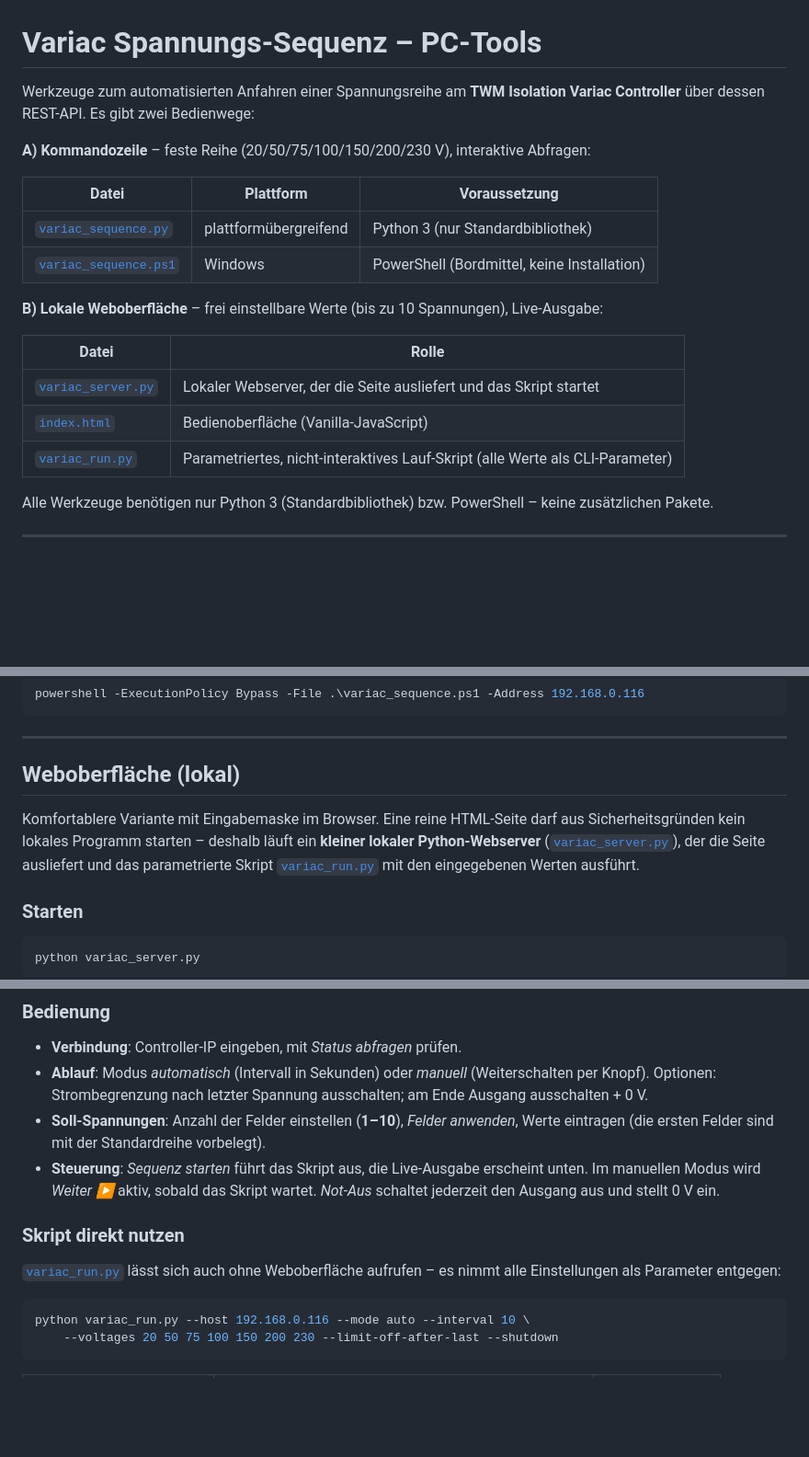
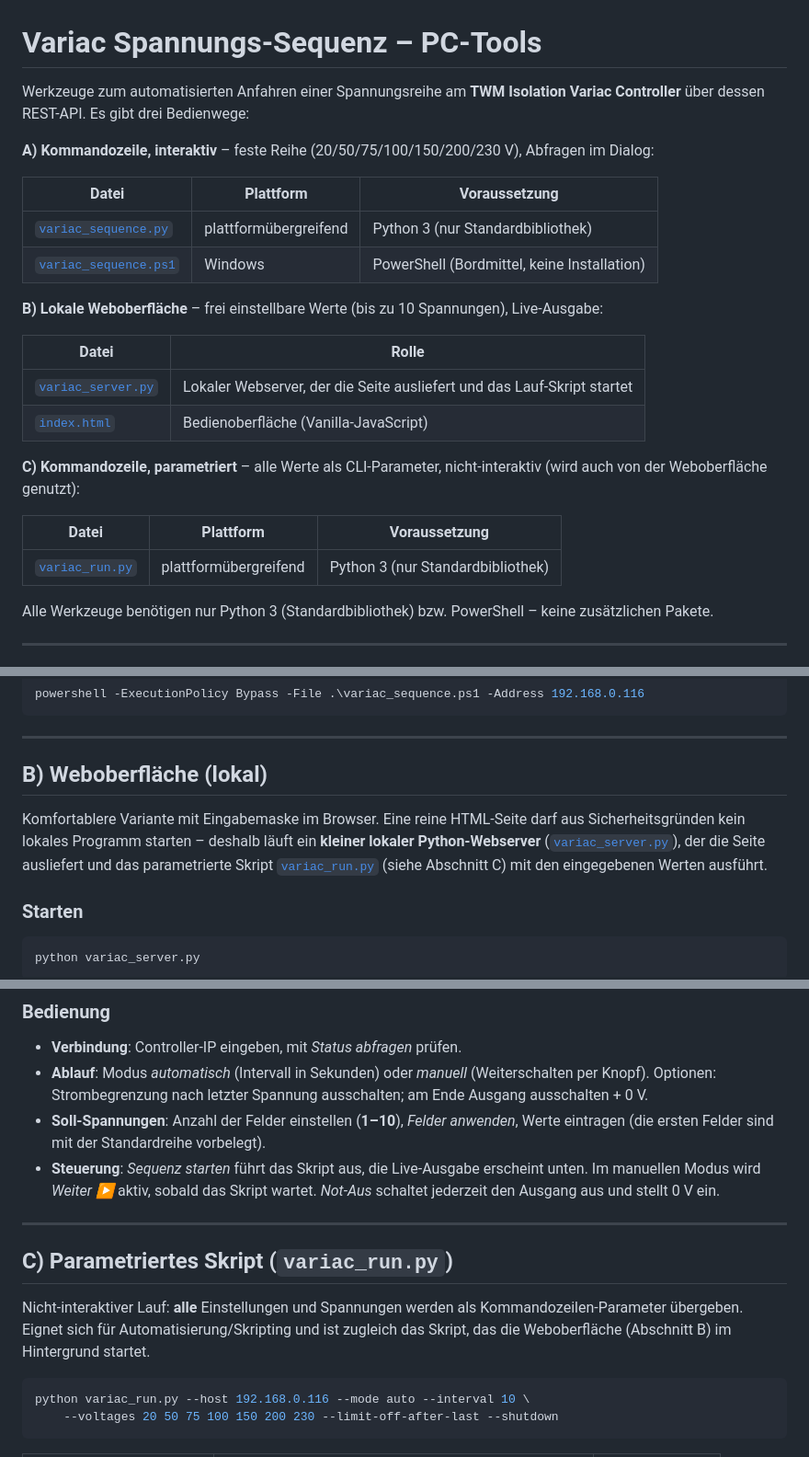
Before and after one commit to tsgwiro1/TWM_Isolation_Variac, a Markdown page: tt_esp32controller/tools/README.md, 3 parts joined by grey strips. Shown at 92% size. Drawn GitHub-style; blank space fills up the shorter version.

Commit message:
Tools: README - variac_run.py als eigener Abschnitt C
variac_run.py aus dem Web-Abschnitt B herausgeloest und als eigenstaendiger
Bedienweg C (parametrierte Kommandozeile) dokumentiert. Abschnitte mit
A/B/C-Praefix klarer getrennt.

Co-Authored-By: Claude Opus 4.8 <noreply@anthropic.com>

````diff
--- a/tt_esp32controller/tools/README.md
+++ b/tt_esp32controller/tools/README.md
@@ -1,9 +1,9 @@
 # Variac Spannungs-Sequenz – PC-Tools
 
 Werkzeuge zum automatisierten Anfahren einer Spannungsreihe am **TWM Isolation
-Variac Controller** über dessen REST-API. Es gibt zwei Bedienwege:
+Variac Controller** über dessen REST-API. Es gibt drei Bedienwege:
 
-**A) Kommandozeile** – feste Reihe (20/50/75/100/150/200/230 V), interaktive Abfragen:
+**A) Kommandozeile, interaktiv** – feste Reihe (20/50/75/100/150/200/230 V), Abfragen im Dialog:
 
 | Datei | Plattform | Voraussetzung |
 |-------|-----------|---------------|
@@ -14,9 +14,15 @@ Variac Controller** über dessen REST-API. Es gibt zwei Bedienwege:
 
 | Datei | Rolle |
 |-------|-------|
-| [`variac_server.py`](variac_server.py) | Lokaler Webserver, der die Seite ausliefert und das Skript startet |
+| [`variac_server.py`](variac_server.py) | Lokaler Webserver, der die Seite ausliefert und das Lauf-Skript startet |
 | [`index.html`](index.html) | Bedienoberfläche (Vanilla-JavaScript) |
-| [`variac_run.py`](variac_run.py) | Parametriertes, nicht-interaktives Lauf-Skript (alle Werte als CLI-Parameter) |
+
+**C) Kommandozeile, parametriert** – alle Werte als CLI-Parameter, nicht-interaktiv
+(wird auch von der Weboberfläche genutzt):
+
+| Datei | Plattform | Voraussetzung |
+|-------|-----------|---------------|
+| [`variac_run.py`](variac_run.py) | plattformübergreifend | Python 3 (nur Standardbibliothek) |
 
 Alle Werkzeuge benötigen nur Python 3 (Standardbibliothek) bzw. PowerShell – keine
 zusätzlichen Pakete.
@@ -102,13 +110,13 @@ powershell -ExecutionPolicy Bypass -File .\variac_sequence.ps1 -Address 192.168.
 
 ---
 
-## Weboberfläche (lokal)
+## B) Weboberfläche (lokal)
 
 Komfortablere Variante mit Eingabemaske im Browser. Eine reine HTML-Seite darf aus
 Sicherheitsgründen kein lokales Programm starten – deshalb läuft ein **kleiner lokaler
 Python-Webserver** ([`variac_server.py`](variac_server.py)), der die Seite ausliefert
-und das parametrierte Skript [`variac_run.py`](variac_run.py) mit den eingegebenen
-Werten ausführt.
+und das parametrierte Skript [`variac_run.py`](variac_run.py) (siehe Abschnitt C) mit
+den eingegebenen Werten ausführt.
 
 ### Starten
 
@@ -131,10 +139,13 @@ Der Browser öffnet automatisch `http://127.0.0.1:8765`. Optionen:
   unten. Im manuellen Modus wird *Weiter ▶* aktiv, sobald das Skript wartet.
   *Not-Aus* schaltet jederzeit den Ausgang aus und stellt 0 V ein.
 
-### Skript direkt nutzen
+---
 
-[`variac_run.py`](variac_run.py) lässt sich auch ohne Weboberfläche aufrufen – es nimmt
-alle Einstellungen als Parameter entgegen:
+## C) Parametriertes Skript (`variac_run.py`)
+
+Nicht-interaktiver Lauf: **alle** Einstellungen und Spannungen werden als
+Kommandozeilen-Parameter übergeben. Eignet sich für Automatisierung/Skripting und ist
+zugleich das Skript, das die Weboberfläche (Abschnitt B) im Hintergrund startet.
 
 ```bash
 python variac_run.py --host 192.168.0.116 --mode auto --interval 10 \
````
Also changed, not shown: other parts of tt_esp32controller/tools/README.md (+7 -2 lines).
